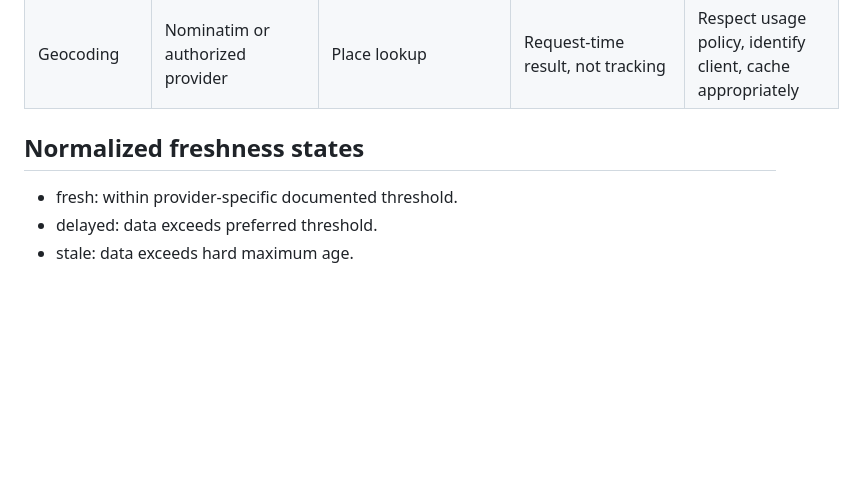
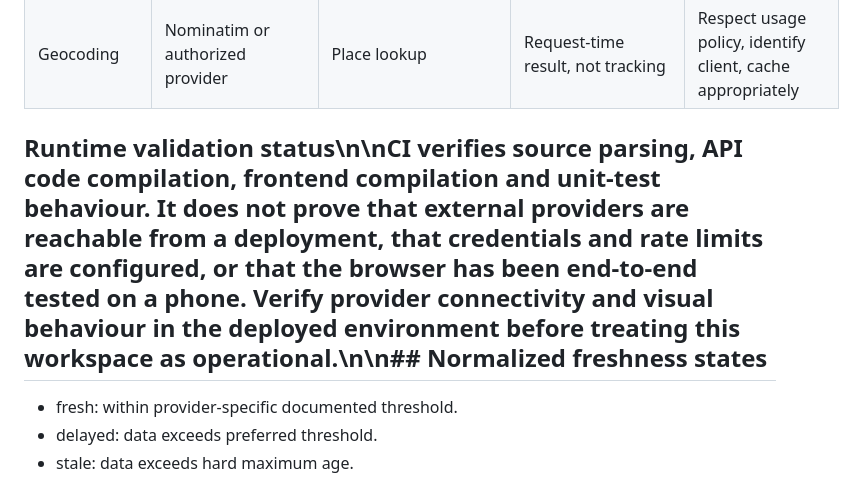
Before and after one commit to aasishchoudhary/QuantSoil, a Markdown page: docs/geospatial-source-registry.md, the part around the change. Drawn GitHub-style; blank space fills up the shorter version.

Commit message:
Clarify deployment verification gates for source adapters

```diff
--- a/docs/geospatial-source-registry.md
+++ b/docs/geospatial-source-registry.md
@@ -31,7 +31,7 @@ A route being present does not guarantee network reachability from a particular
 | Space weather | NOAA SWPC | Solar/geomagnetic products | Product-specific | Show product time; separate forecast from observation |
 | Geocoding | Nominatim or authorized provider | Place lookup | Request-time result, not tracking | Respect usage policy, identify client, cache appropriately |
 
-## Normalized freshness states
+## Runtime validation status\n\nCI verifies source parsing, API code compilation, frontend compilation and unit-test behaviour. It does not prove that external providers are reachable from a deployment, that credentials and rate limits are configured, or that the browser has been end-to-end tested on a phone. Verify provider connectivity and visual behaviour in the deployed environment before treating this workspace as operational.\n\n## Normalized freshness states
 
 - fresh: within provider-specific documented threshold.
 - delayed: data exceeds preferred threshold.
```
